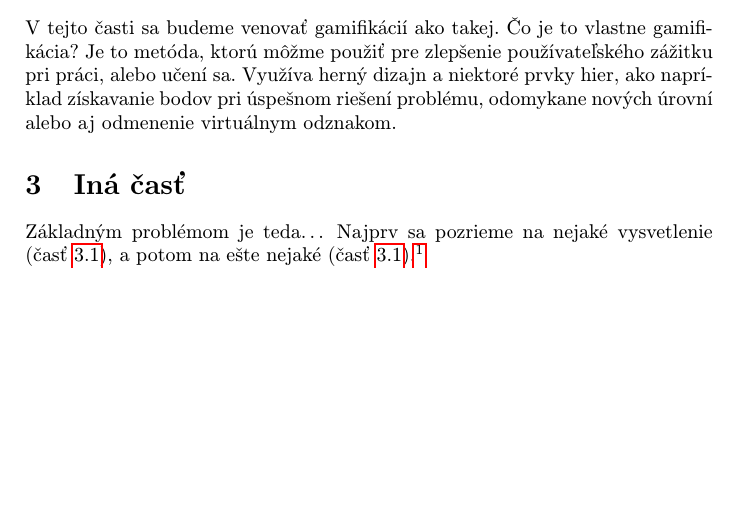
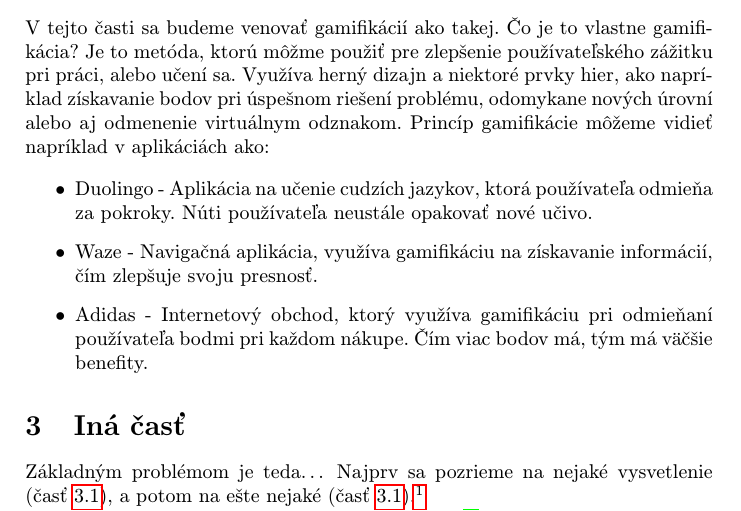
Before and after one commit to janospeter/clanok, a LaTeX paper (clanok.tex): part of page 2 of 3, cut so that both start at the same text, the shorter picture padded with empty space. Compiled offline with pdfLaTeX.

Commit message:
Pridanie príkladov využitia gamifikácie

```diff
--- a/clanok.tex
+++ b/clanok.tex
@@ -42,9 +43,18 @@ Hry sú súčasťou života mnohých ľudí. Aj preto môžeme čoraz častejši
 
 Keďže je gamifikácia stále relatívne novým konceptom, nebolo na ňu vykonaných veľa štúdií, ktoré by potvrdzovali alebo vyvrátili jej efektívnosť. Štúdie ktoré boli vykonané poukazovali na pozitívne výsledky pri vplyve na motiváciu učiaceho sa, no niektoré zase poukazovali na presný opak. Jej využitie bolo zatiaľ hlavne v marketingových alebo obchodných oblastiach.
 
+
+
 \section{Gamifikácia} \label{nejaka}
 
-V tejto časti sa budeme venovať gamifikácií ako takej. Čo je to vlastne gamifikácia? Je to metóda, ktorú môžme použiť pre zlepšenie používateľského zážitku pri práci, alebo učení sa. Využíva herný dizajn a niektoré prvky hier, ako napríklad získavanie bodov pri úspešnom riešení problému, odomykane nových úrovní alebo aj odmenenie virtuálnym odznakom.
+V tejto časti sa budeme venovať gamifikácií ako takej. Čo je to vlastne gamifikácia? Je to metóda, ktorú môžme použiť pre zlepšenie používateľského zážitku pri práci, alebo učení sa. Využíva herný dizajn a niektoré prvky hier, ako napríklad získavanie bodov pri úspešnom riešení problému, odomykane nových úrovní alebo aj odmenenie virtuálnym odznakom. Princíp gamifikácie môžeme vidieť napríklad v aplikáciách ako:
+
+\begin{itemize}
+    \item Duolingo - Aplikácia na učenie cudzích jazykov, ktorá používateľa odmieňa za pokroky. Núti používateľa neustále opakovať nové učivo.
+    \item Waze - Navigačná aplikácia, využíva gamifikáciu na získavanie informácií, čím zlepšuje svoju presnosť.
+    \item Adidas - Internetový obchod, ktorý využíva gamifikáciu pri odmieňaní používateľa bodmi pri každom nákupe. Čím viac bodov má, tým má väčšie benefity.
+\end{itemize}
+
 
 
 \section{Iná časť} \label{ina}
```
Also changed, not shown: clanok.tex (1 more changed lines).
